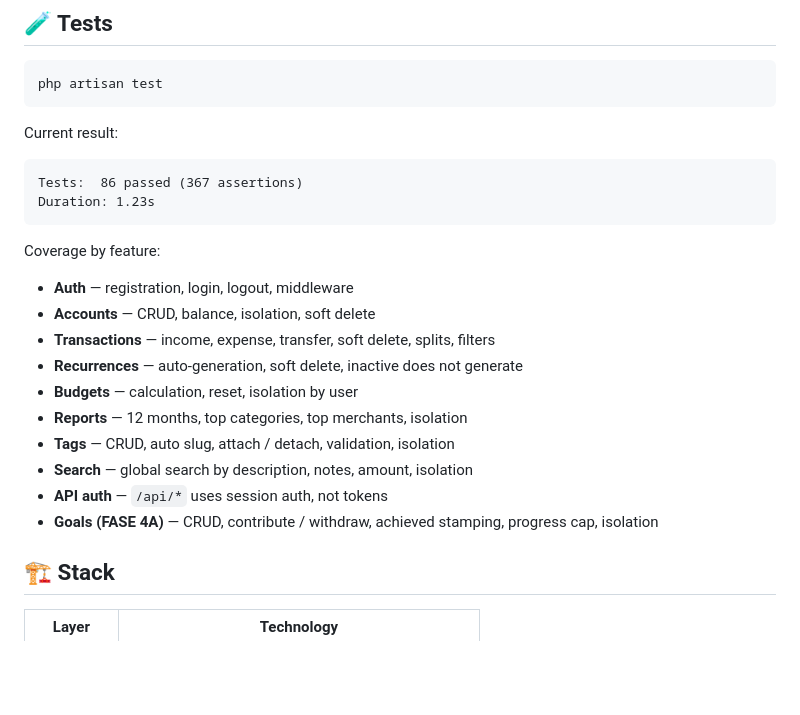
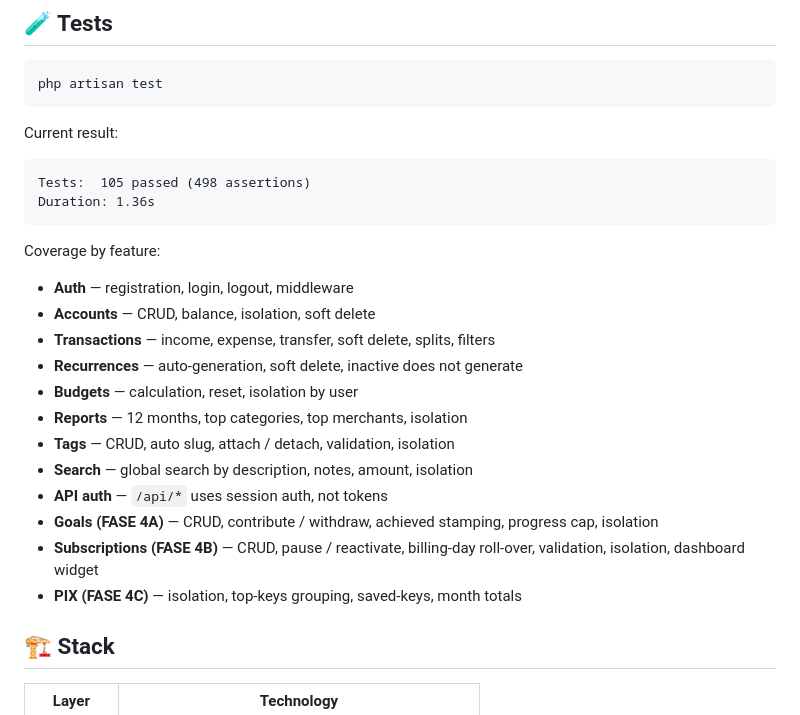
Before and after one commit to hdellamanna/solar, a Markdown page: README.md, the part around one of its changes. Drawn GitHub-style; blank space fills up the shorter version.

````diff
--- a/README.md
+++ b/README.md
@@ -74,8 +90,8 @@ php artisan test
 Current result:
 
 ```
-Tests:  86 passed (367 assertions)
-Duration: 1.23s
+Tests:  105 passed (498 assertions)
+Duration: 1.36s
 ```
 
 Coverage by feature:
@@ -90,6 +106,8 @@ Coverage by feature:
 - **Search** — global search by description, notes, amount, isolation
 - **API auth** — `/api/*` uses session auth, not tokens
 - **Goals (FASE 4A)** — CRUD, contribute / withdraw, achieved stamping, progress cap, isolation
+- **Subscriptions (FASE 4B)** — CRUD, pause / reactivate, billing-day roll-over, validation, isolation, dashboard widget
+- **PIX (FASE 4C)** — isolation, top-keys grouping, saved-keys, month totals
 
 ## 🏗️ Stack
 
````
Also changed, not shown: other parts of README.md (+46 -5 lines).
